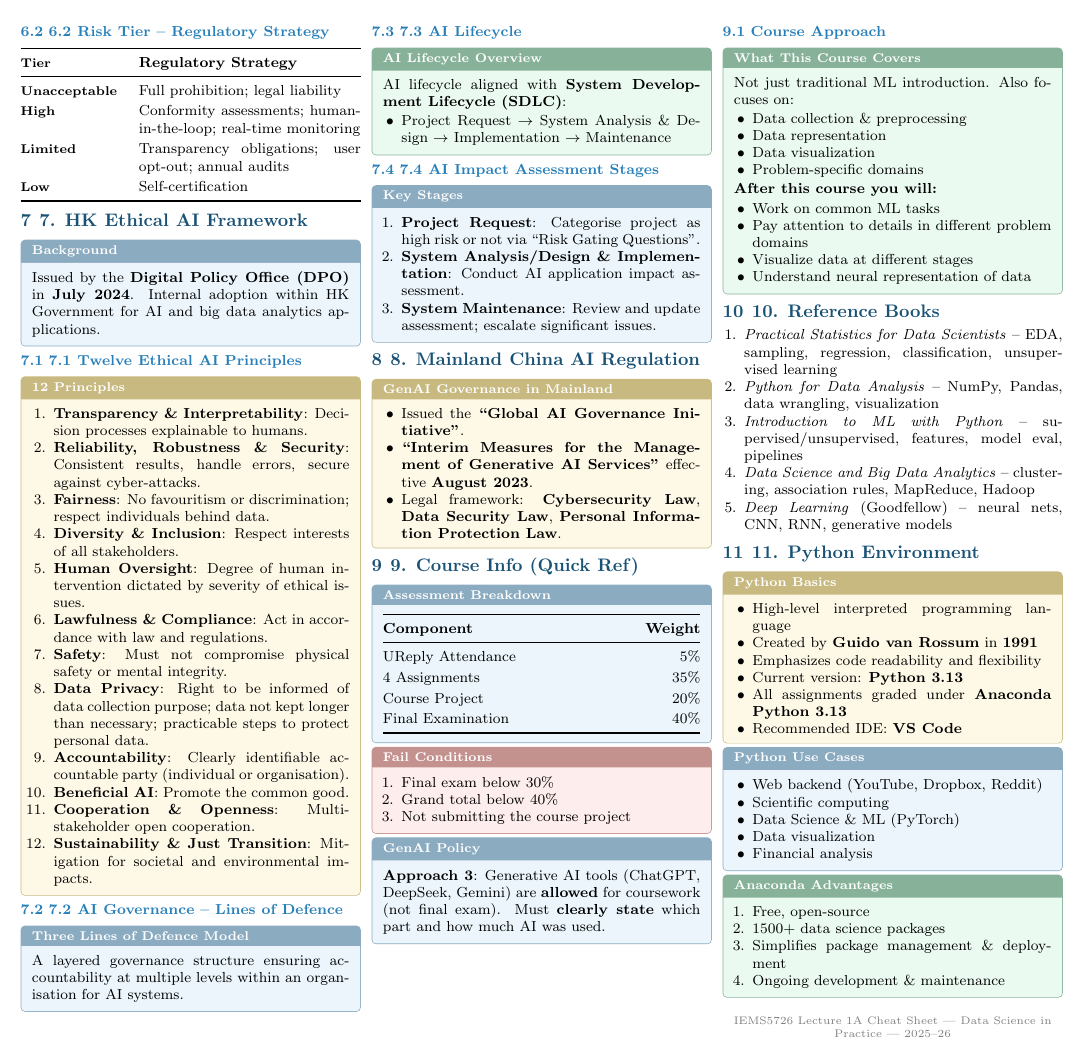
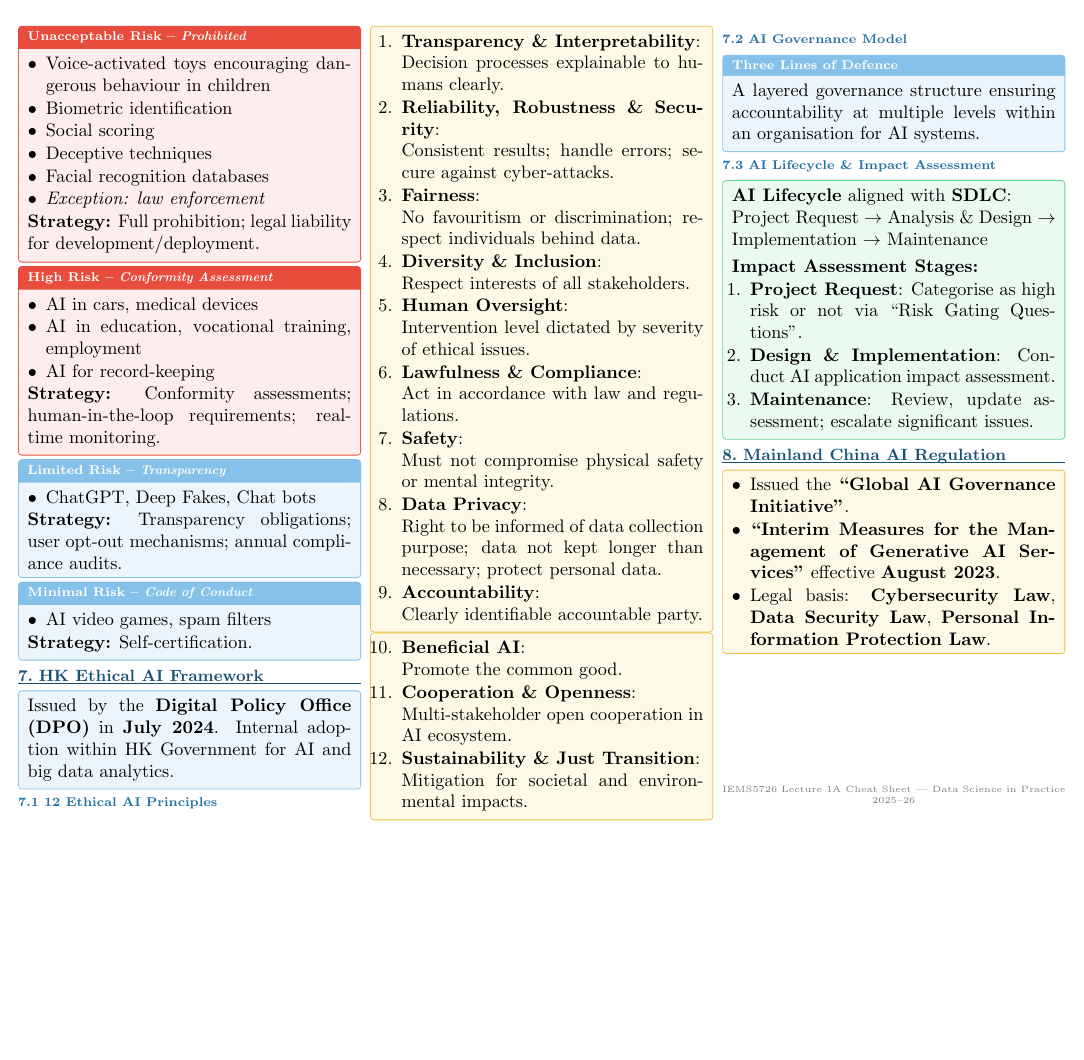
Before and after one commit to chinhvang297-lgtm/lecture, a LaTeX document (cheatsheet_ch1.tex): page 2 of 2. Compiled offline with pdfLaTeX.

Commit message:
Improve cheat sheet layout and remove non-exam content
- Remove course administration info (assessment, fail conditions,
  reference books, Python env) that won't appear on exam
- Fix EU AI Act risk levels: split into separate boxes instead of
  one overflowing table
- Use smaller font (7pt) with better spacing
- Replace tabularx tables with text-based layout to prevent overflow
- Add section divider lines for clearer visual structure
- Make all boxes breakable across columns

https://claude.ai/code/session_01JspnZ14RJw7TgRiPc2RfeC

```diff
--- a/cheatsheet_ch1.tex
+++ b/cheatsheet_ch1.tex
@@ -226 +236,4 @@ Uses \textbf{scientific methods}, processes, algorithms, and systems to \textbf{
 
+\begin{warnbox}[Unacceptable Risk -- \textit{Prohibited}]
+\begin{itemize}
+  \item Voice-activated toys encouraging dangerous behaviour in children
@@ -237,3 +241,10 @@ Unacceptable (Prohibited) &
   \item Social scoring
   \item Deceptive techniques
   \item Facial recognition databases
+  \item \textit{Exception: law enforcement}
+\end{itemize}
+\textbf{Strategy:} Full prohibition; legal liability for development/deployment.
+\end{warnbox}
+
+\begin{warnbox}[High Risk -- \textit{Conformity Assessment}]
+\begin{itemize}
@@ -245,3 +251,9 @@ High (Conformity Assessment) &
   \item AI in cars, medical devices
-    \item AI in education, employment
+  \item AI in education, vocational training, employment
   \item AI for record-keeping
+\end{itemize}
+\textbf{Strategy:} Conformity assessments; human-in-the-loop requirements; real-time monitoring.
+\end{warnbox}
+
+\begin{infobox}[Limited Risk -- \textit{Transparency}]
+\begin{itemize}
@@ -252 +260,7 @@ Limited (Transparency) &
   \item ChatGPT, Deep Fakes, Chat bots
+\end{itemize}
+\textbf{Strategy:} Transparency obligations; user opt-out mechanisms; annual compliance audits.
+\end{infobox}
+
+\begin{infobox}[Minimal Risk -- \textit{Code of Conduct}]
+\begin{itemize}
@@ -264,180 +268,83 @@ Minimal (Code of Conduct) &
-\subsection{6.2 Risk Tier -- Regulatory Strategy}
-
-\renewcommand{\arraystretch}{1.2}
-\begin{tabularx}{\linewidth}{@{}>{\bfseries\small}l X@{}}
-\toprule
-\textbf{Tier} & \textbf{Regulatory Strategy} \\
-\midrule
-Unacceptable & Full prohibition; legal liability \\
-High & Conformity assessments; human-in-the-loop; real-time monitoring \\
-Limited & Transparency obligations; user opt-out; annual audits \\
-Low & Self-certification \\
-\bottomrule
-\end{tabularx}
+\end{itemize}
+\textbf{Strategy:} Self-certification.
+\end{infobox}
 
 % ══════════════════════════════════════════════════════════
-\section{7. HK Ethical AI Framework}
+\section{HK Ethical AI Framework}
 % ══════════════════════════════════════════════════════════
 
-\begin{infobox}[Background]
-Issued by the \textbf{Digital Policy Office (DPO)} in \textbf{July 2024}. Internal adoption within HK Government for AI and big data analytics applications.
+\begin{infobox}
+Issued by the \textbf{Digital Policy Office (DPO)} in \textbf{July 2024}. Internal adoption within HK Government for AI and big data analytics.
 \end{infobox}
 
-\subsection{7.1 Twelve Ethical AI Principles}
+\subsection{12 Ethical AI Principles}
 
-\begin{defbox}[12 Principles]
-\begin{enumerate}[leftmargin=1.4em]
-  \item \textbf{Transparency \& Interpretability}: Decision processes explainable to humans.
-  \item \textbf{Reliability, Robustness \& Security}: Consistent results, handle errors, secure against cyber-attacks.
-  \item \textbf{Fairness}: No favouritism or discrimination; respect individuals behind data.
-  \item \textbf{Diversity \& Inclusion}: Respect interests of all stakeholders.
-  \item \textbf{Human Oversight}: Degree of human intervention dictated by severity of ethical issues.
-  \item \textbf{Lawfulness \& Compliance}: Act in accordance with law and regulations.
-  \item \textbf{Safety}: Must not compromise physical safety or mental integrity.
-  \item \textbf{Data Privacy}: Right to be informed of data collection purpose; data not kept longer than necessary; practicable steps to protect personal data.
-  \item \textbf{Accountability}: Clearly identifiable accountable party (individual or organisation).
-  \item \textbf{Beneficial AI}: Promote the common good.
-  \item \textbf{Cooperation \& Openness}: Multi-stakeholder open cooperation.
-  \item \textbf{Sustainability \& Just Transition}: Mitigation for societal and environmental impacts.
+\begin{defbox}
+\begin{enumerate}[leftmargin=1.2em]
+  \item \textbf{Transparency \& Interpretability}:\\
+    Decision processes explainable to humans clearly.
+  \item \textbf{Reliability, Robustness \& Security}:\\
+    Consistent results; handle errors; secure against cyber-attacks.
+  \item \textbf{Fairness}:\\
+    No favouritism or discrimination; respect individuals behind data.
+  \item \textbf{Diversity \& Inclusion}:\\
+    Respect interests of all stakeholders.
+  \item \textbf{Human Oversight}:\\
+    Intervention level dictated by severity of ethical issues.
+  \item \textbf{Lawfulness \& Compliance}:\\
+    Act in accordance with law and regulations.
+  \item \textbf{Safety}:\\
+    Must not compromise physical safety or mental integrity.
+  \item \textbf{Data Privacy}:\\
+    Right to be informed of data collection purpose; data not kept longer than necessary; protect personal data.
+  \item \textbf{Accountability}:\\
+    Clearly identifiable accountable party.
+  \item \textbf{Beneficial AI}:\\
+    Promote the common good.
+  \item \textbf{Cooperation \& Openness}:\\
+    Multi-stakeholder open cooperation in AI ecosystem.
+  \item \textbf{Sustainability \& Just Transition}:\\
+    Mitigation for societal and environmental impacts.
 \end{enumerate}
 \end{defbox}
 
-\subsection{7.2 AI Governance -- Lines of Defence}
+\subsection{AI Governance Model}
 
-\begin{infobox}[Three Lines of Defence Model]
+\begin{infobox}[Three Lines of Defence]
 A layered governance structure ensuring accountability at multiple levels within an organisation for AI systems.
 \end{infobox}
 
-\subsection{7.3 AI Lifecycle}
+\subsection{AI Lifecycle \& Impact Assessment}
 
-\begin{exbox}[AI Lifecycle Overview]
-AI lifecycle aligned with \textbf{System Development Lifecycle (SDLC)}:
-\begin{itemize}
-  \item Project Request $\to$ System Analysis \& Design $\to$ Implementation $\to$ Maintenance
-\end{itemize}
+\begin{exbox}
+\textbf{AI Lifecycle} aligned with \textbf{SDLC}:\\
+Project Request $\to$ Analysis \& Design $\to$ Implementation $\to$ Maintenance
+
+\smallskip
+\textbf{Impact Assessment Stages:}
+\begin{enumerate}
+  \item \textbf{Project Request}: Categorise as high risk or not via ``Risk Gating Questions''.
+  \item \textbf{Design \& Implementation}: Conduct AI application impact assessment.
+  \item \textbf{Maintenance}: Review, update assessment; escalate significant issues.
+\end{enumerate}
 \end{exbox}
 
-\subsection{7.4 AI Impact Assessment Stages}
-
-\begin{infobox}[Key Stages]
-\begin{enumerate}
-  \item \textbf{Project Request}: Categorise project as high risk or not via ``Risk Gating Questions''.
-  \item \textbf{System Analysis/Design \& Implementation}: Conduct AI application impact assessment.
-  \item \textbf{System Maintenance}: Review and update assessment; escalate significant issues.
-\end{enumerate}
-\end{infobox}
-
 % ══════════════════════════════════════════════════════════
-\section{8. Mainland China AI Regulation}
+\section{Mainland China AI Regulation}
 % ══════════════════════════════════════════════════════════
 
-\begin{defbox}[GenAI Governance in Mainland]
+\begin{defbox}
 \begin{itemize}
   \item Issued the \textbf{``Global AI Governance Initiative''}.
   \item \textbf{``Interim Measures for the Management of Generative AI Services''} effective \textbf{August 2023}.
-  \item Legal framework: \textbf{Cybersecurity Law}, \textbf{Data Security Law}, \textbf{Personal Information Protection Law}.
+  \item Legal basis: \textbf{Cybersecurity Law}, \textbf{Data Security Law}, \textbf{Personal Information Protection Law}.
 \end{itemize}
 \end{defbox}
 
-% ══════════════════════════════════════════════════════════
-\section{9. Course Info (Quick Ref)}
-% ══════════════════════════════════════════════════════════
-
-\begin{infobox}[Assessment Breakdown]
-\renewcommand{\arraystretch}{1.2}
-\begin{tabularx}{\linewidth}{@{}X r@{}}
-\toprule
-\textbf{Component} & \textbf{Weight} \\
-\midrule
-UReply Attendance & 5\% \\
-4 Assignments & 35\% \\
-Course Project & 20\% \\
-Final Examination & 40\% \\
-\bottomrule
-\end{tabularx}
-\end{infobox}
-
-\begin{warnbox}[Fail Conditions]
-\begin{enumerate}
-  \item Final exam below 30\%
-  \item Grand total below 40\%
-  \item Not submitting the course project
-\end{enumerate}
-\end{warnbox}
-
-\begin{infobox}[GenAI Policy]
-\textbf{Approach 3}: Generative AI tools (ChatGPT, DeepSeek, Gemini) are \textbf{allowed} for coursework (not final exam). Must \textbf{clearly state} which part and how much AI was used.
-\end{infobox}
-
-\subsection{Course Approach}
-
-\begin{exbox}[What This Course Covers]
-Not just traditional ML introduction. Also focuses on:
-\begin{itemize}
-  \item Data collection \& preprocessing
-  \item Data representation
-  \item Data visualization
-  \item Problem-specific domains
-\end{itemize}
-
-\textbf{After this course you will:}
-\begin{itemize}
-  \item Work on common ML tasks
-  \item Pay attention to details in different problem domains
-  \item Visualize data at different stages
-  \item Understand neural representation of data
-\end{itemize}
-\end{exbox}
-
-% ══════════════════════════════════════════════════════════
-\section{10. Reference Books}
-% ══════════════════════════════════════════════════════════
-
-\begin{enumerate}[leftmargin=1.4em]
-  \item \textit{Practical Statistics for Data Scientists} -- EDA, sampling, regression, classification, unsupervised learning
-  \item \textit{Python for Data Analysis} -- NumPy, Pandas, data wrangling, visualization
-  \item \textit{Introduction to ML with Python} -- supervised/unsupervised, features, model eval, pipelines
-  \item \textit{Data Science and Big Data Analytics} -- clustering, association rules, MapReduce, Hadoop
-  \item \textit{Deep Learning} (Goodfellow) -- neural nets, CNN, RNN, generative models
-\end{enumerate}
-
-% ══════════════════════════════════════════════════════════
-\section{11. Python Environment}
-% ══════════════════════════════════════════════════════════
-
-\begin{defbox}[Python Basics]
-\begin{itemize}
-  \item High-level interpreted programming language
-  \item Created by \textbf{Guido van Rossum} in \textbf{1991}
-  \item Emphasizes code readability and flexibility
-  \item Current version: \textbf{Python 3.13}
-  \item All assignments graded under \textbf{Anaconda Python 3.13}
-  \item Recommended IDE: \textbf{VS Code}
-\end{itemize}
-\end{defbox}
-
-\begin{infobox}[Python Use Cases]
-\begin{itemize}
-  \item Web backend (YouTube, Dropbox, Reddit)
-  \item Scientific computing
-  \item Data Science \& ML (PyTorch)
-  \item Data visualization
-  \item Financial analysis
-\end{itemize}
-\end{infobox}
-
-\begin{exbox}[Anaconda Advantages]
-\begin{enumerate}
-  \item Free, open-source
-  \item 1500+ data science packages
-  \item Simplifies package management \& deployment
-  \item Ongoing development \& maintenance
-\end{enumerate}
-\end{exbox}
-
 \vfill
 \begin{center}
-\footnotesize\color{gray} IEMS5726 Lecture 1A Cheat Sheet | Data Science in Practice | 2025--26
+\fontsize{5.5}{6}\selectfont\color{gray}
+IEMS5726 Lecture 1A Cheat Sheet --- Data Science in Practice 2025--26
 \end{center}
 
 \end{multicols}
```
Also changed, not shown: cheatsheet_ch1.tex (268 more changed lines). Lines whose indentation alone changed are shown as unchanged.
